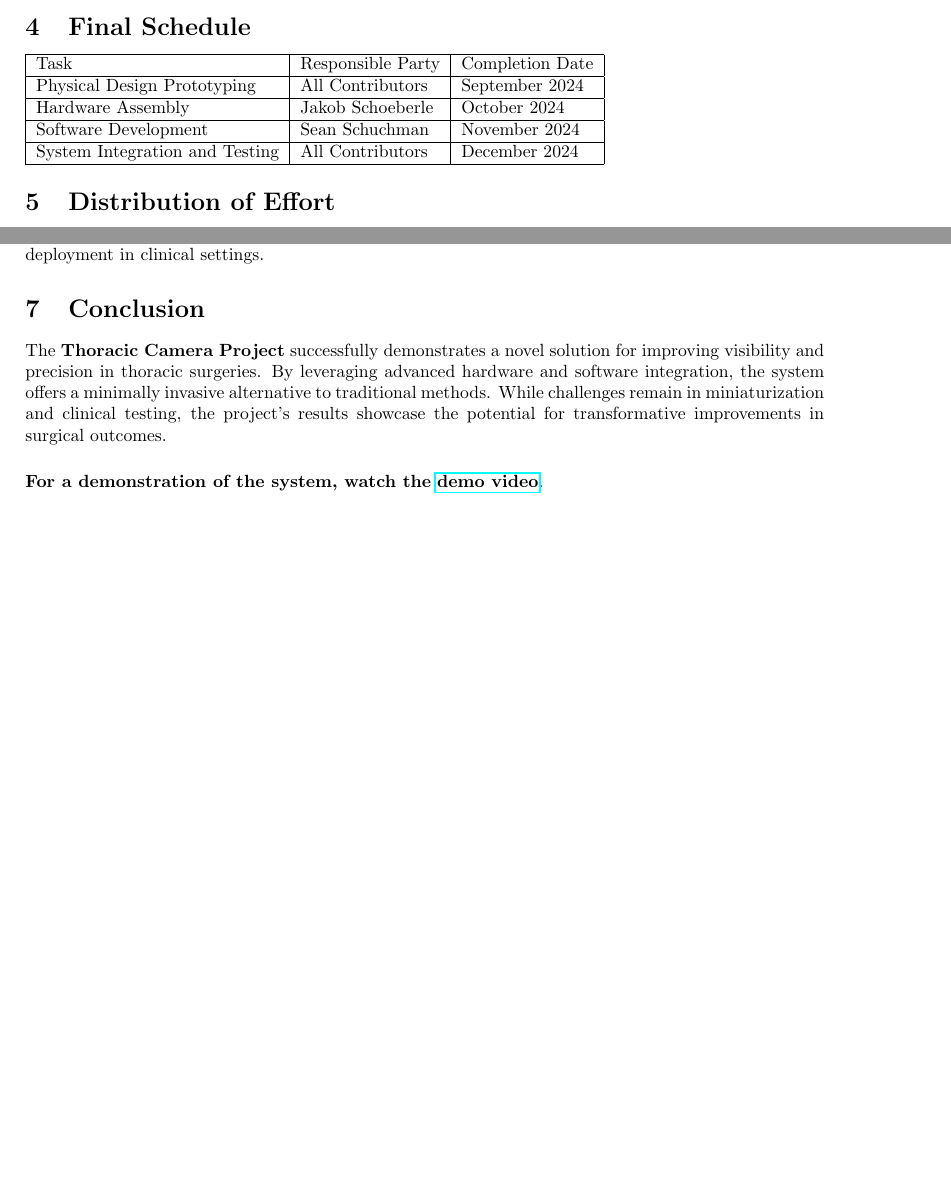
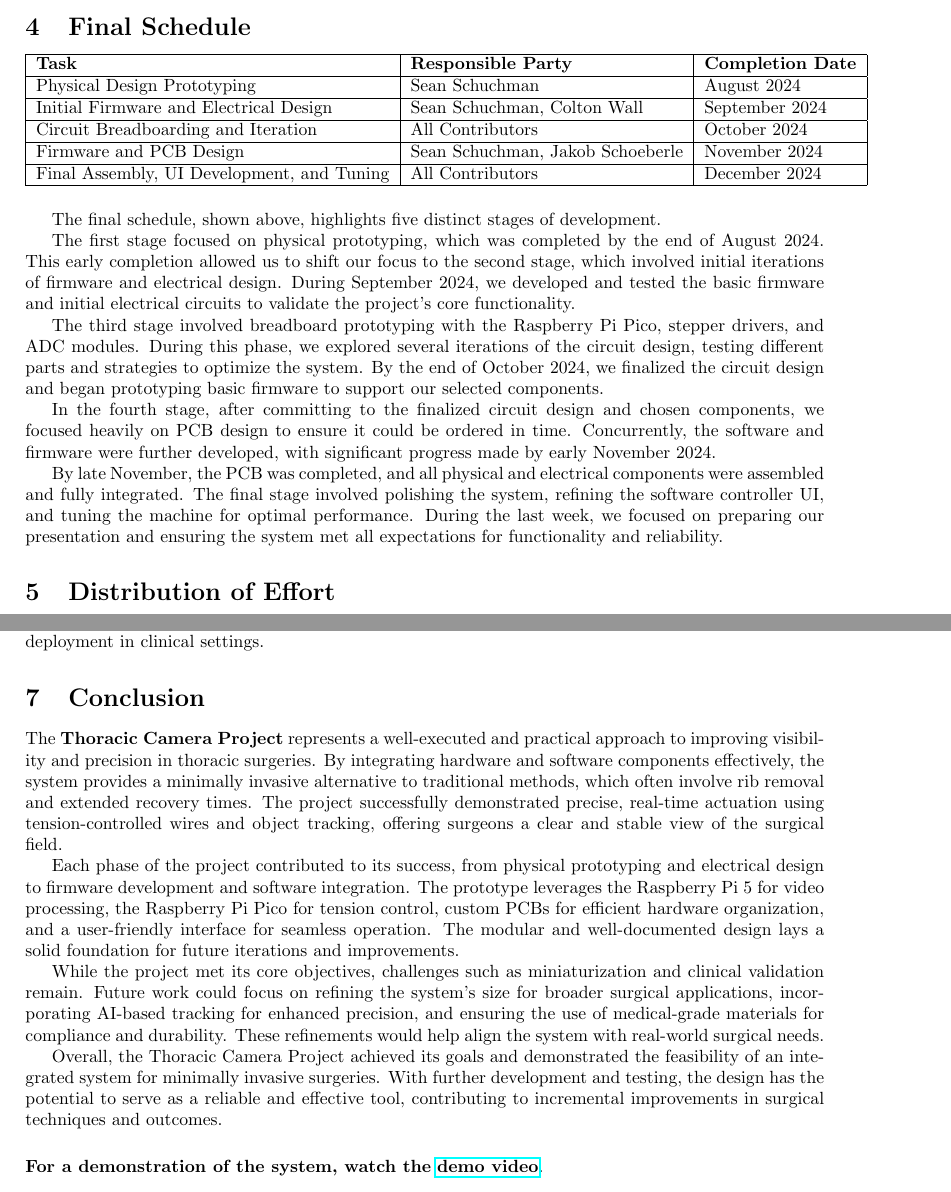
Before and after one commit to sschuchman/thorCam, a LaTeX document (Report/ece405_final_report.tex, which reads Report/sections/report.tex): two parts of pages 17 and 18 of 19 before the commit and two parts of pages 19 and 20 of 21 after it, joined at a grey line, cut so that both start at the same text, the shorter picture padded with empty space. Compiled offline with pdfLaTeX.

Commit message:
Final revision.

```diff
--- a/Report/sections/report.tex
+++ b/Report/sections/report.tex
@@ -267,12 +268,28 @@ Together, the system achieves near-instantaneous feedback and control with key p
 \section{Final Schedule}
+
 \begin{tabular}{|l|l|l|}
     \hline
-    Task & Responsible Party & Completion Date \\ \hline
-    Physical Design Prototyping & All Contributors & September 2024 \\ \hline
-    Hardware Assembly & Jakob Schoeberle & October 2024 \\ \hline
-    Software Development & Sean Schuchman & November 2024 \\ \hline
-    System Integration and Testing & All Contributors & December 2024 \\ \hline
+    \textbf{Task} & \textbf{Responsible Party} & \textbf{Completion Date} \\ \hline
+    Physical Design Prototyping & Sean Schuchman & August 2024 \\ \hline
+    Initial Firmware and Electrical Design & Sean Schuchman, Colton Wall & September 2024 \\ \hline
+    Circuit Breadboarding and Iteration & All Contributors & October 2024 \\ \hline
+    Firmware and PCB Design & Sean Schuchman, Jakob Schoeberle & November 2024 \\ \hline
+    Final Assembly, UI Development, and Tuning & All Contributors & December 2024 \\ \hline
 \end{tabular}
+
+\vspace{0.5cm}
+
+The final schedule, shown above, highlights five distinct stages of development.
+
+The first stage focused on physical prototyping, which was completed by the end of August 2024. This early completion allowed us to shift our focus to the second stage, which involved initial iterations of firmware and electrical design. During September 2024, we developed and tested the basic firmware and initial electrical circuits to validate the project's core functionality.
+
+The third stage involved breadboard prototyping with the Raspberry Pi Pico, stepper drivers, and ADC modules. During this phase, we explored several iterations of the circuit design, testing different parts and strategies to optimize the system. By the end of October 2024, we finalized the circuit design and began prototyping basic firmware to support our selected components.
+
+In the fourth stage, after committing to the finalized circuit design and chosen components, we focused heavily on PCB design to ensure it could be ordered in time. Concurrently, the software and firmware were further developed, with significant progress made by early November 2024.
+
+By late November, the PCB was completed, and all physical and electrical components were assembled and fully integrated. The final stage involved polishing the system, refining the software controller UI, and tuning the machine for optimal performance. During the last week, we focused on preparing our presentation and ensuring the system met all expectations for functionality and reliability.
+
+
 
 \section{Distribution of Effort}
 \begin{tabular}{|l|l|}
@@ -306,9 +323,16 @@ The thoracic camera system has demonstrated its potential as a reliable surgical
 
 These advancements would not only improve the overall functionality and performance of the system but also increase its adaptability for diverse surgical applications, bringing it closer to practical deployment in clinical settings.
 
+\section{Conclusion}
 
-\section{Conclusion}
-The \textbf{Thoracic Camera Project} successfully demonstrates a novel solution for improving visibility and precision in thoracic surgeries. By leveraging advanced hardware and software integration, the system offers a minimally invasive alternative to traditional methods. While challenges remain in miniaturization and clinical testing, the project's results showcase the potential for transformative improvements in surgical outcomes.
+The \textbf{Thoracic Camera Project} represents a well-executed and practical approach to improving visibility and precision in thoracic surgeries. By integrating hardware and software components effectively, the system provides a minimally invasive alternative to traditional methods, which often involve rib removal and extended recovery times. The project successfully demonstrated precise, real-time actuation using tension-controlled wires and object tracking, offering surgeons a clear and stable view of the surgical field.
+
+Each phase of the project contributed to its success, from physical prototyping and electrical design to firmware development and software integration. The prototype leverages the Raspberry Pi 5 for video processing, the Raspberry Pi Pico for tension control, custom PCBs for efficient hardware organization, and a user-friendly interface for seamless operation. The modular and well-documented design lays a solid foundation for future iterations and improvements.
+
+While the project met its core objectives, challenges such as miniaturization and clinical validation remain. Future work could focus on refining the system's size for broader surgical applications, incorporating AI-based tracking for enhanced precision, and ensuring the use of medical-grade materials for compliance and durability. These refinements would help align the system with real-world surgical needs.
+
+Overall, the Thoracic Camera Project achieved its goals and demonstrated the feasibility of an integrated system for minimally invasive surgeries. With further development and testing, the design has the potential to serve as a reliable and effective tool, contributing to incremental improvements in surgical techniques and outcomes.
+
 
 \vspace{0.5cm}
 \noindent
```
Also changed, not shown: Report/docs/Tension_Module_v3.pdf (added), Report/ece405_final_report.pdf, Report/sections/report.tex (9 more changed lines).
